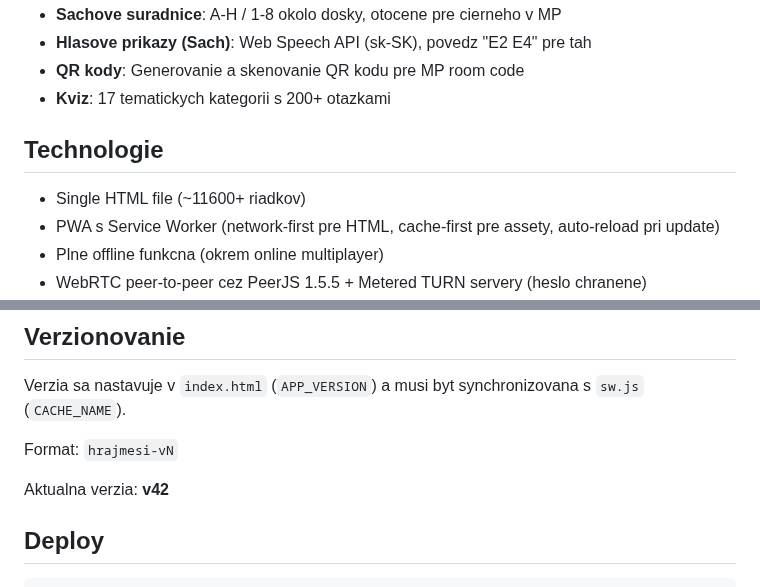
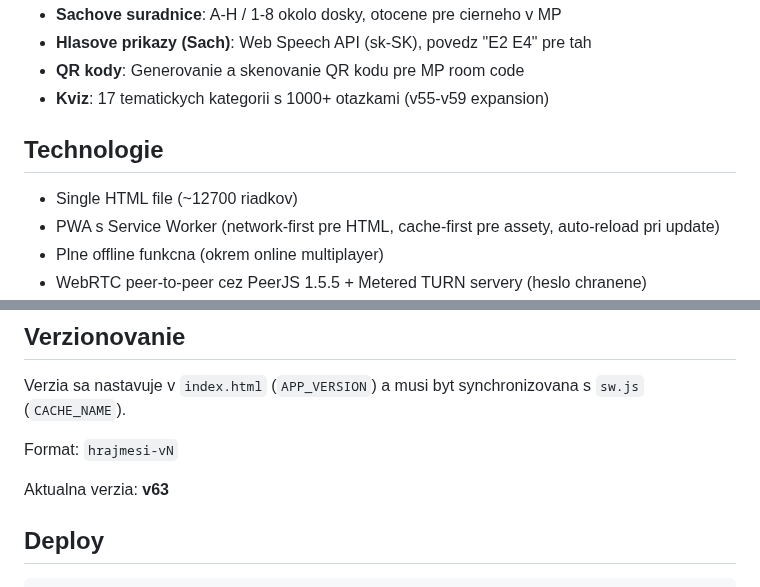
Before and after one commit to DusanOravsky/hry_deti_dusko, a Markdown page: README.md, 2 parts joined by grey strips. GitHub-like rendering.

Commit message:
docs: update README.md and CLAUDE.md to v63 state
- Update current version from v42 to v63
- Update file size from ~11600 to ~12700 lines
- Update quiz count from 200+ to 1000+ questions
- Document v55-v59 quiz expansion

Recent fixes (v60-v63):
- v60: Tic-Tac-Toe 10x10 AI mode + 5-in-a-row rule
- v61-v63: Obesenec light mode text visibility fixes

Co-Authored-By: Claude Opus 4.6 <noreply@anthropic.com>

```diff
--- a/README.md
+++ b/README.md
@@ -83,11 +83,11 @@ https://dusanoravsky.github.io/hry_deti_dusko/
 - **Sachove suradnice**: A-H / 1-8 okolo dosky, otocene pre cierneho v MP
 - **Hlasove prikazy (Sach)**: Web Speech API (sk-SK), povedz "E2 E4" pre tah
 - **QR kody**: Generovanie a skenovanie QR kodu pre MP room code
-- **Kviz**: 17 tematickych kategorii s 200+ otazkami
+- **Kviz**: 17 tematickych kategorii s 1000+ otazkami (v55-v59 expansion)
 
 ## Technologie
 
-- Single HTML file (~11600+ riadkov)
+- Single HTML file (~12700 riadkov)
 - PWA s Service Worker (network-first pre HTML, cache-first pre assety, auto-reload pri update)
 - Plne offline funkcna (okrem online multiplayer)
 - WebRTC peer-to-peer cez PeerJS 1.5.5 + Metered TURN servery (heslo chranene)
@@ -128,7 +128,7 @@ Verzia sa nastavuje v `index.html` (`APP_VERSION`) a musi byt synchronizovana s
 
 Format: `hrajmesi-vN`
 
-Aktualna verzia: **v42**
+Aktualna verzia: **v63**
 
 ## Deploy
 
```
Also changed, not shown: CLAUDE.md (+2 -2 lines).
